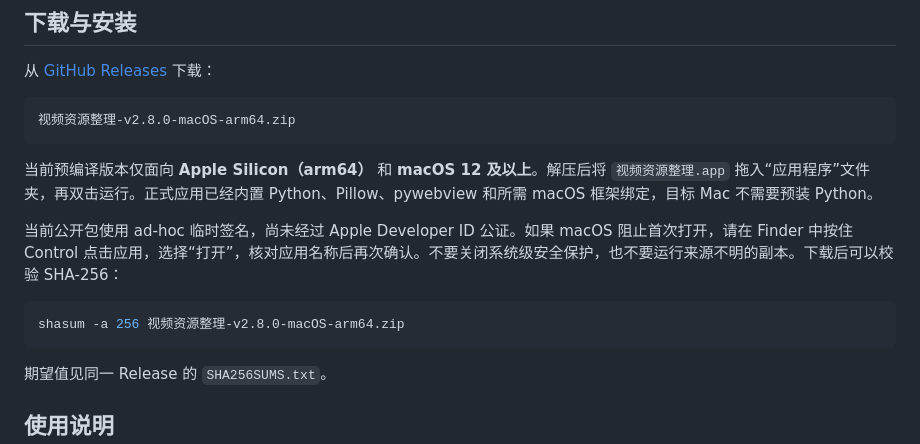
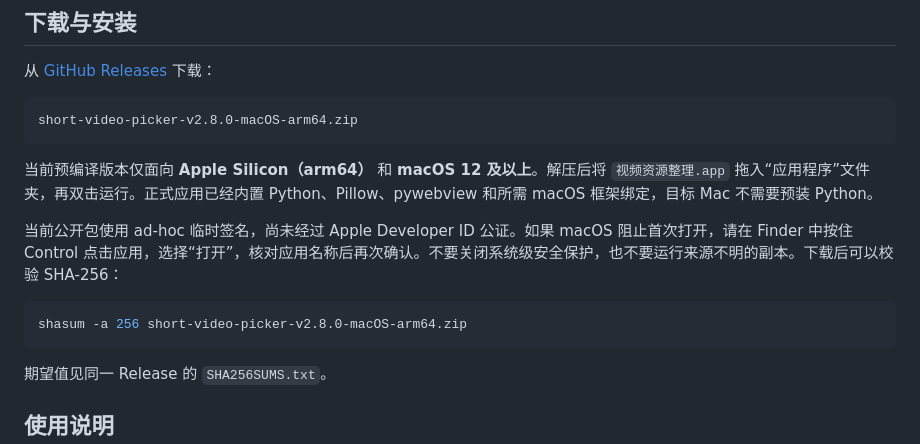
Before and after one commit to Aloneswork/short-video-picker, a Markdown page: README.md, the part around the change. Rendered like a GitHub page.

Commit message:
Use ASCII release asset filename in README

````diff
--- a/README.md
+++ b/README.md
@@ -33,7 +33,7 @@
 从 [GitHub Releases](https://github.com/Aloneswork/short-video-picker/releases/latest) 下载：
 
 ```text
-视频资源整理-v2.8.0-macOS-arm64.zip
+short-video-picker-v2.8.0-macOS-arm64.zip
 ```
 
 当前预编译版本仅面向 **Apple Silicon（arm64）** 和 **macOS 12 及以上**。解压后将 `视频资源整理.app` 拖入“应用程序”文件夹，再双击运行。正式应用已经内置 Python、Pillow、pywebview 和所需 macOS 框架绑定，目标 Mac 不需要预装 Python。
@@ -41,7 +41,7 @@
 当前公开包使用 ad-hoc 临时签名，尚未经过 Apple Developer ID 公证。如果 macOS 阻止首次打开，请在 Finder 中按住 Control 点击应用，选择“打开”，核对应用名称后再次确认。不要关闭系统级安全保护，也不要运行来源不明的副本。下载后可以校验 SHA-256：
 
 ```sh
-shasum -a 256 视频资源整理-v2.8.0-macOS-arm64.zip
+shasum -a 256 short-video-picker-v2.8.0-macOS-arm64.zip
 ```
 
 期望值见同一 Release 的 `SHA256SUMS.txt`。
````
